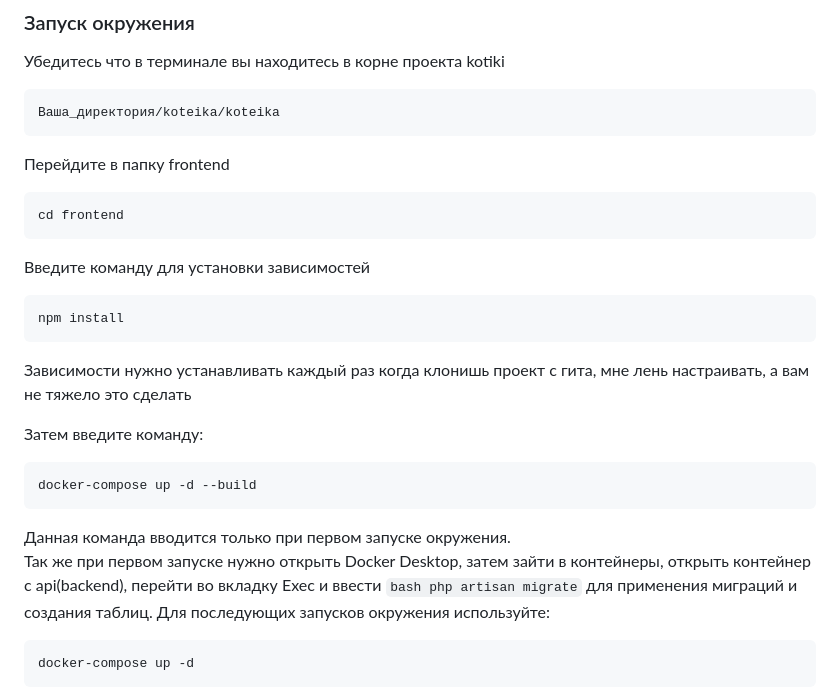
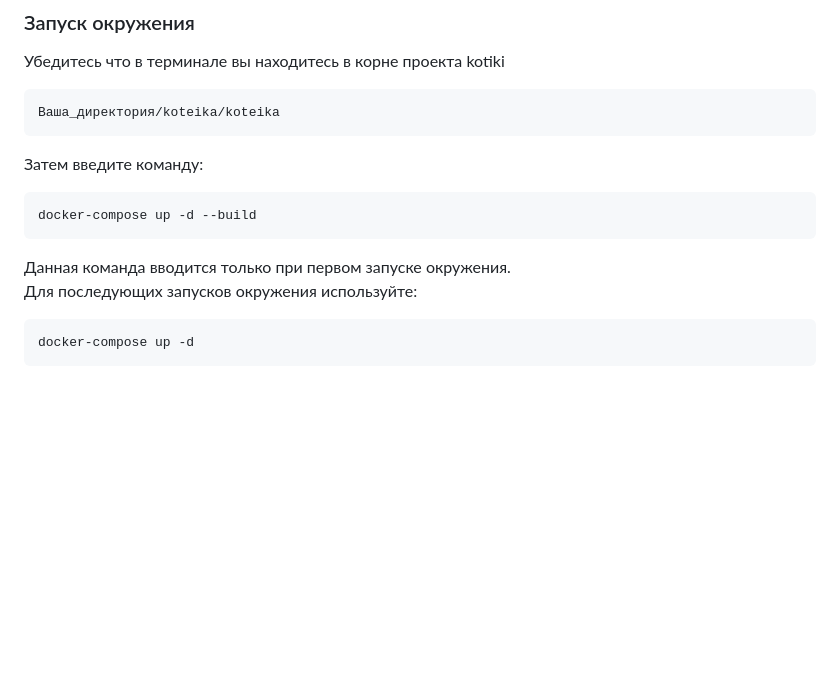
Before and after one commit to Gidralit/koteika, a Markdown page: koteika/README.md, the part around the change. Drawn GitHub-style; blank space fills up the shorter version.

````diff
--- a/koteika/README.md
+++ b/koteika/README.md
@@ -10,18 +10,6 @@
 Ваша_директория/koteika/koteika
 ```
 
-Перейдите в папку frontend
-
-```bash
-cd frontend
-```
-
-Введите команду для установки зависимостей
-```bash
-npm install
-```
-Зависимости нужно устанавливать каждый раз когда клонишь проект с гита, мне лень настраивать, а вам не тяжело это сделать
-
 Затем введите команду:
 
 ```bash
@@ -29,7 +17,6 @@ docker-compose up -d --build
 ```
 
 Данная команда вводится только при первом запуске окружения. <br>
-Так же при первом запуске нужно открыть Docker Desktop, затем зайти в контейнеры, открыть контейнер с api(backend), перейти во вкладку Exec и ввести ```bash php artisan migrate``` для применения миграций и создания таблиц.
 Для последующих запусков окружения используйте:
 
 ```bash
````
